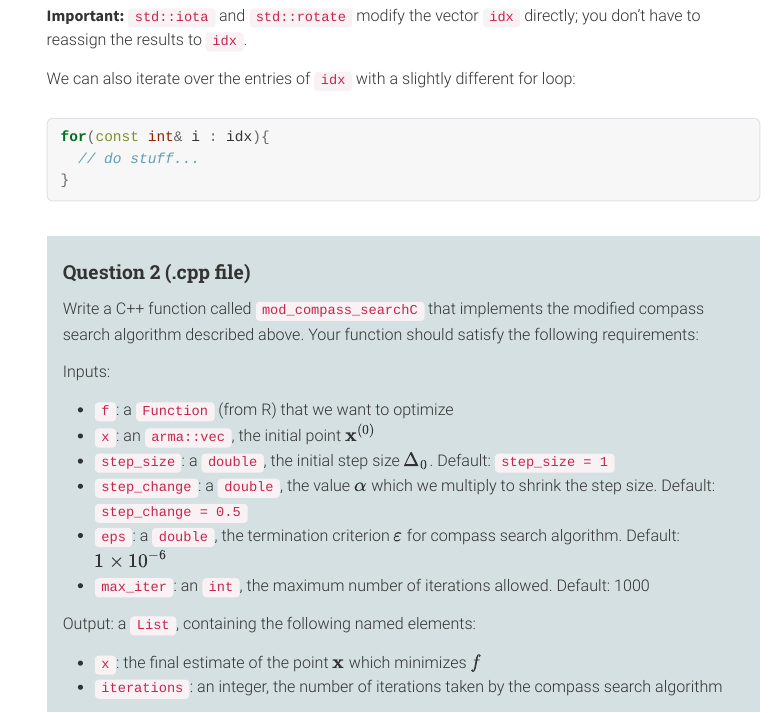
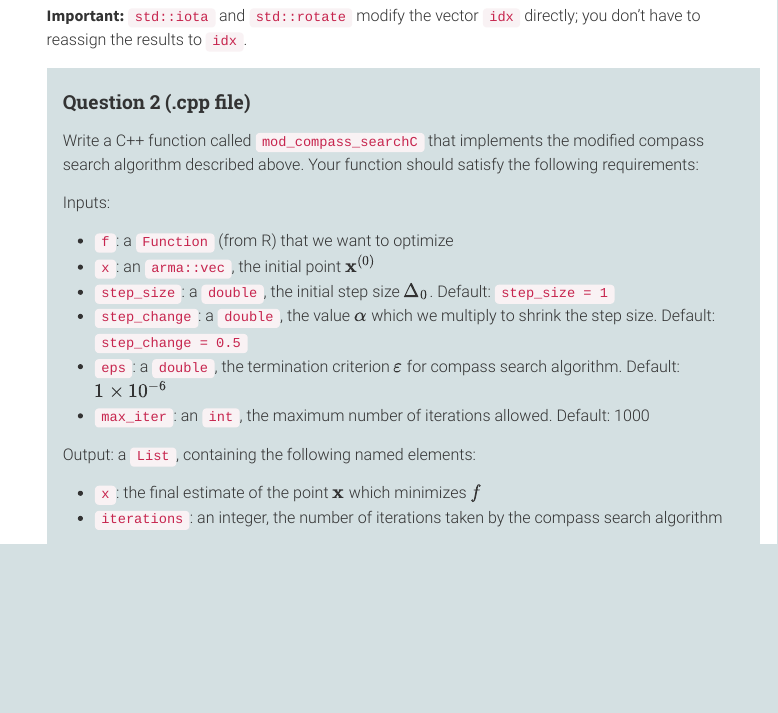
Before and after one commit to sta379-s25/sta379-s25.github.io, an R Markdown document (homework/hw4.Rmd): the page in a window 1100 px wide, from 4860 px down. The pictures show the output file homework/hw4.html that the author committed with the source, opened offline; menus at the side of the page are left out; long lines of code are wrapped.

Commit message:
removing bad advice

````diff
--- a/homework/hw4.Rmd
+++ b/homework/hw4.Rmd
@@ -182,15 +182,6 @@ std::rotate(idx.begin(),idx.begin()+i, idx.begin()+i+1);
 ```
 
 **Important:** `std::iota` and `std::rotate` modify the vector `idx` directly; you don't have to reassign the results to `idx`.
-
-We can also iterate over the entries of `idx` with a slightly different for loop:
-
-```{Rcpp, eval=F}
-for(const int& i : idx){
-  // do stuff...
-}
-```
-
 
 
 :::{.question}
````
Also changed, not shown: homework/hw4.html.
